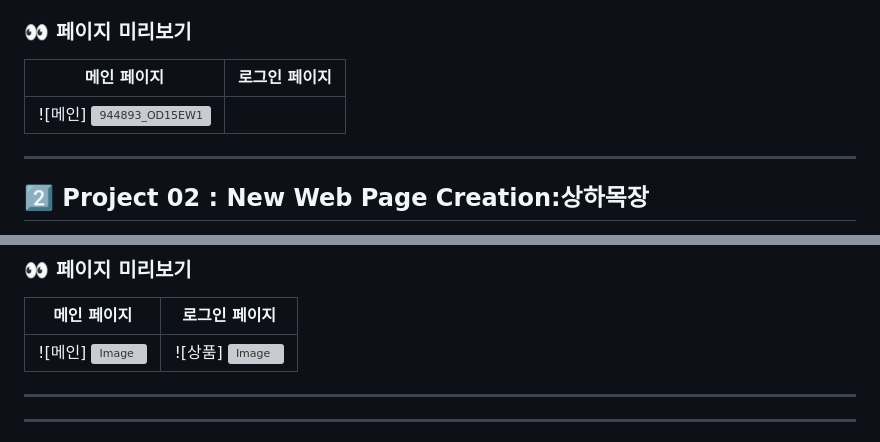
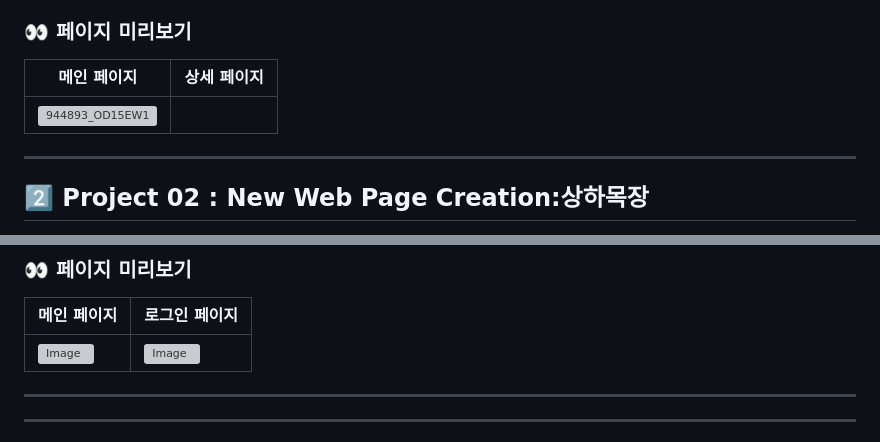
Before and after one commit to todms0925/portfolio2025, a Markdown page: readMe.md, 2 parts joined by grey strips. Rendered like a GitHub page; grey boxes are pictures that could not be loaded.

```diff
--- a/readMe.md
+++ b/readMe.md
@@ -39,9 +39,9 @@
 - [최종 사이트](https://todms0925.github.io/portfolio2025/project001/)
 
 ### 👀 페이지 미리보기
-| 메인 페이지 | 로그인 페이지 |
+| 메인 페이지 | 상세 페이지 |
 |------------|----------------|
-| ![메인] <img width="3000" height="3000" alt="944893_OD15EW1" src="https://github.com/user-attachments/assets/2ce4935c-c2b2-4834-aa95-2b6563b0b44b" /> |
+| <img width="3000" height="3000" alt="944893_OD15EW1" src="https://github.com/user-attachments/assets/2ce4935c-c2b2-4834-aa95-2b6563b0b44b" /> |
 
 ---
 
@@ -64,7 +64,7 @@
 ### 👀 페이지 미리보기
 | 메인 페이지 | 로그인 페이지 |
 |------------|----------------|
-| ![메인] <img width="3000" height="3000" alt="Image" src="https://github.com/user-attachments/assets/966dd0e5-3f07-4d01-9312-71d8afaa5a8a" /> | ![상품] <img width="3000" height="3000" alt="Image" src="https://github.com/user-attachments/assets/674efaa5-2dc3-45a9-8a3a-4b3c35da4729" /> |
+| <img width="3000" height="3000" alt="Image" src="https://github.com/user-attachments/assets/966dd0e5-3f07-4d01-9312-71d8afaa5a8a" /> | <img width="3000" height="3000" alt="Image" src="https://github.com/user-attachments/assets/674efaa5-2dc3-45a9-8a3a-4b3c35da4729" /> |
 
 ---
 
```
